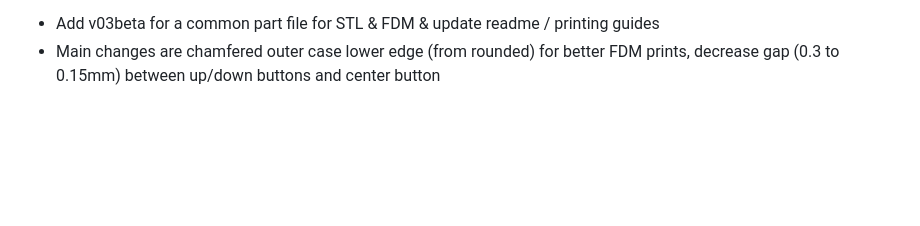
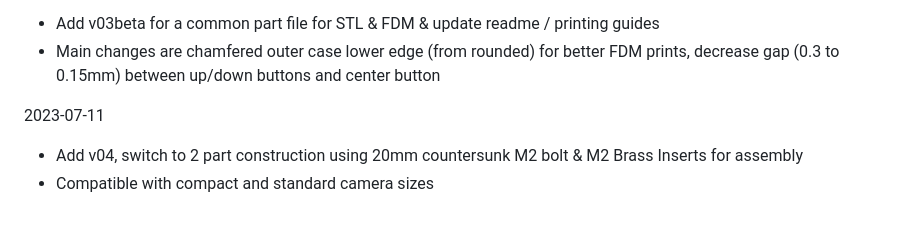
Before and after one commit to orangesurf/orangesurf-seedsigner-case, a Markdown page: CHANGES.md, the part around the change. Rendered like a GitHub page; blank space fills up the shorter version.

```diff
--- a/CHANGES.md
+++ b/CHANGES.md
@@ -24,3 +24,7 @@ Date using ISO 8601 (YYYY-MM-DD)
 2022-08-02
 - Add v03beta for a common part file for STL & FDM & update readme / printing guides
 - Main changes are chamfered outer case lower edge (from rounded) for better FDM prints, decrease gap (0.3 to 0.15mm) between up/down buttons and center button
+
+2023-07-11
+- Add v04, switch to 2 part construction using 20mm countersunk M2 bolt & M2 Brass Inserts for assembly
+- Compatible with compact and standard camera sizes
```
Also changed, not shown: LICENCE.md (+1 -1 lines), README.md (+17 -29 lines), images/ssc-iso.JPG (added), 4 other files.
